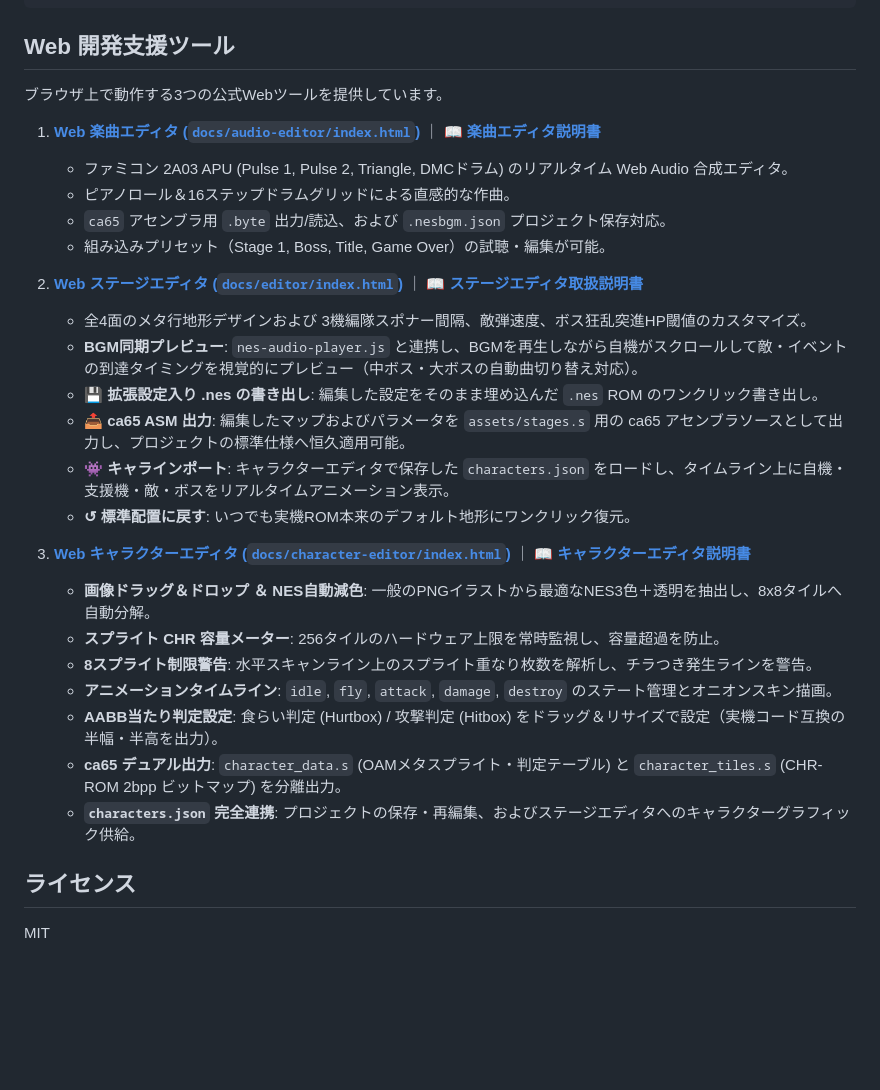
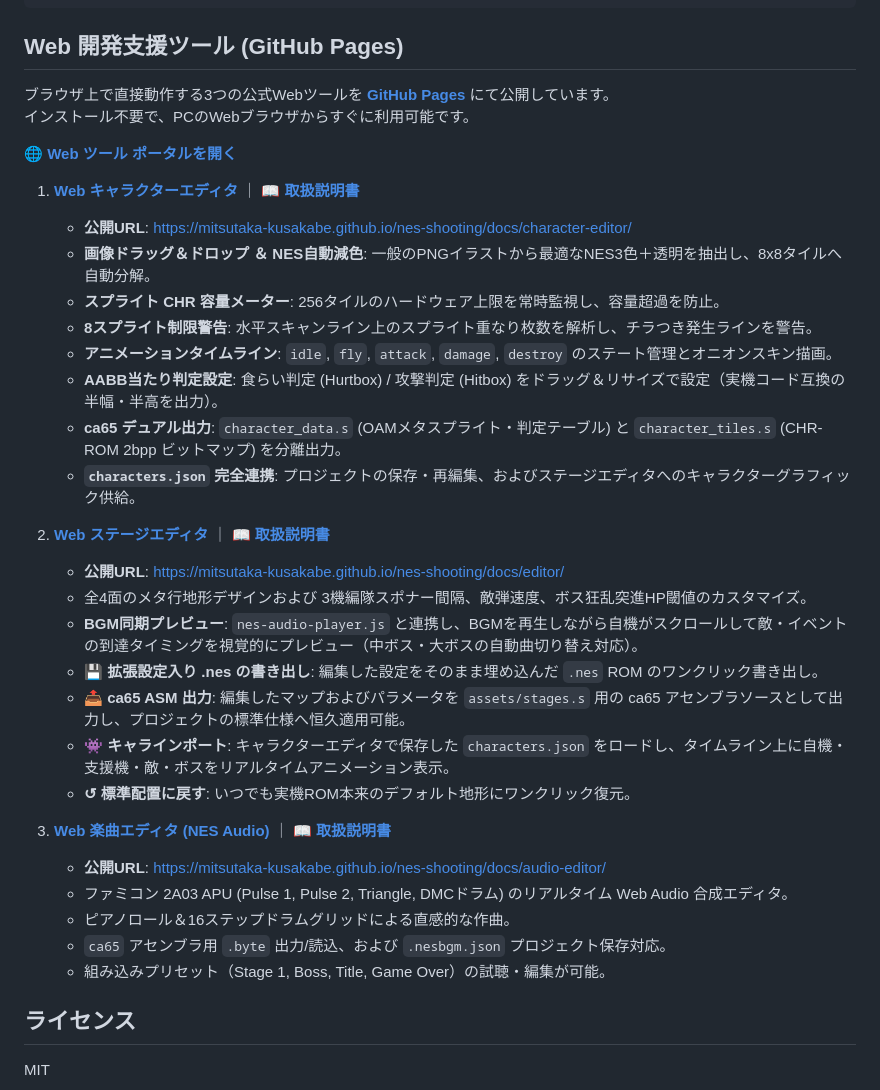
Before and after one commit to Mitsutaka-Kusakabe/nes-shooting, a Markdown page: README.md, the part around one of its changes. GitHub-like rendering; blank space fills up the shorter version.

````diff
--- a/README.md
+++ b/README.md
@@ -210,25 +215,15 @@ make clean                      # ビルド成果物を削除
     └── font.s                # ASCII フォント元データ
 ```
 
-## Web 開発支援ツール
+## Web 開発支援ツール (GitHub Pages)
 
-ブラウザ上で動作する3つの公式Webツールを提供しています。
+ブラウザ上で直接動作する3つの公式Webツールを **[GitHub Pages](https://mitsutaka-kusakabe.github.io/nes-shooting/)** にて公開しています。
+インストール不要で、PCのWebブラウザからすぐに利用可能です。
 
-1. **[Web 楽曲エディタ (`docs/audio-editor/index.html`)](docs/audio-editor/index.html)** ｜ **[📖 楽曲エディタ説明書](docs/audio-editor/manual.html)**
-   - ファミコン 2A03 APU (Pulse 1, Pulse 2, Triangle, DMCドラム) のリアルタイム Web Audio 合成エディタ。
-   - ピアノロール＆16ステップドラムグリッドによる直感的な作曲。
-   - `ca65` アセンブラ用 `.byte` 出力/読込、および `.nesbgm.json` プロジェクト保存対応。
-   - 組み込みプリセット（Stage 1, Boss, Title, Game Over）の試聴・編集が可能。
+🌐 **[Web ツール ポータルを開く](https://mitsutaka-kusakabe.github.io/nes-shooting/)**
 
-2. **[Web ステージエディタ (`docs/editor/index.html`)](docs/editor/index.html)** ｜ **[📖 ステージエディタ取扱説明書](docs/editor/manual.html)**
-   - 全4面のメタ行地形デザインおよび 3機編隊スポナー間隔、敵弾速度、ボス狂乱突進HP閾値のカスタマイズ。
-   - **BGM同期プレビュー**: `nes-audio-player.js` と連携し、BGMを再生しながら自機がスクロールして敵・イベントの到達タイミングを視覚的にプレビュー（中ボス・大ボスの自動曲切り替え対応）。
-   - **💾 拡張設定入り .nes の書き出し**: 編集した設定をそのまま埋め込んだ `.nes` ROM のワンクリック書き出し。
-   - **📤 ca65 ASM 出力**: 編集したマップおよびパラメータを `assets/stages.s` 用の ca65 アセンブラソースとして出力し、プロジェクトの標準仕様へ恒久適用可能。
-   - **👾 キャラインポート**: キャラクターエディタで保存した `characters.json` をロードし、タイムライン上に自機・支援機・敵・ボスをリアルタイムアニメーション表示。
-   - **↺ 標準配置に戻す**: いつでも実機ROM本来のデフォルト地形にワンクリック復元。
-
-3. **[Web キャラクターエディタ (`docs/character-editor/index.html`)](docs/character-editor/index.html)** ｜ **[📖 キャラクターエディタ説明書](docs/character-editor/manual.html)**
+1. **[Web キャラクターエディタ](https://mitsutaka-kusakabe.github.io/nes-shooting/docs/character-editor/)** ｜ **[📖 取扱説明書](https://mitsutaka-kusakabe.github.io/nes-shooting/docs/character-editor/manual.html)**
+   - **公開URL**: https://mitsutaka-kusakabe.github.io/nes-shooting/docs/character-editor/
    - **画像ドラッグ＆ドロップ ＆ NES自動減色**: 一般のPNGイラストから最適なNES3色＋透明を抽出し、8x8タイルへ自動分解。
    - **スプライト CHR 容量メーター**: 256タイルのハードウェア上限を常時監視し、容量超過を防止。
    - **8スプライト制限警告**: 水平スキャンライン上のスプライト重なり枚数を解析し、チラつき発生ラインを警告。
@@ -237,6 +232,22 @@ make clean                      # ビルド成果物を削除
    - **ca65 デュアル出力**: `character_data.s` (OAMメタスプライト・判定テーブル) と `character_tiles.s` (CHR-ROM 2bpp ビットマップ) を分離出力。
    - **`characters.json` 完全連携**: プロジェクトの保存・再編集、およびステージエディタへのキャラクターグラフィック供給。
 
+2. **[Web ステージエディタ](https://mitsutaka-kusakabe.github.io/nes-shooting/docs/editor/)** ｜ **[📖 取扱説明書](https://mitsutaka-kusakabe.github.io/nes-shooting/docs/editor/manual.html)**
+   - **公開URL**: https://mitsutaka-kusakabe.github.io/nes-shooting/docs/editor/
+   - 全4面のメタ行地形デザインおよび 3機編隊スポナー間隔、敵弾速度、ボス狂乱突進HP閾値のカスタマイズ。
+   - **BGM同期プレビュー**: `nes-audio-player.js` と連携し、BGMを再生しながら自機がスクロールして敵・イベントの到達タイミングを視覚的にプレビュー（中ボス・大ボスの自動曲切り替え対応）。
+   - **💾 拡張設定入り .nes の書き出し**: 編集した設定をそのまま埋め込んだ `.nes` ROM のワンクリック書き出し。
+   - **📤 ca65 ASM 出力**: 編集したマップおよびパラメータを `assets/stages.s` 用の ca65 アセンブラソースとして出力し、プロジェクトの標準仕様へ恒久適用可能。
+   - **👾 キャラインポート**: キャラクターエディタで保存した `characters.json` をロードし、タイムライン上に自機・支援機・敵・ボスをリアルタイムアニメーション表示。
+   - **↺ 標準配置に戻す**: いつでも実機ROM本来のデフォルト地形にワンクリック復元。
+
+3. **[Web 楽曲エディタ (NES Audio)](https://mitsutaka-kusakabe.github.io/nes-shooting/docs/audio-editor/)** ｜ **[📖 取扱説明書](https://mitsutaka-kusakabe.github.io/nes-shooting/docs/audio-editor/manual.html)**
+   - **公開URL**: https://mitsutaka-kusakabe.github.io/nes-shooting/docs/audio-editor/
+   - ファミコン 2A03 APU (Pulse 1, Pulse 2, Triangle, DMCドラム) のリアルタイム Web Audio 合成エディタ。
+   - ピアノロール＆16ステップドラムグリッドによる直感的な作曲。
+   - `ca65` アセンブラ用 `.byte` 出力/読込、および `.nesbgm.json` プロジェクト保存対応。
+   - 組み込みプリセット（Stage 1, Boss, Title, Game Over）の試聴・編集が可能。
+
 ## ライセンス
 
 MIT
````
Also changed, not shown: other parts of README.md (+8 -3 lines), docs/images/form1.png, docs/images/form2.png, docs/images/form25.png, docs/images/form3.png, docs/images/part_chest.png, docs/images/part_legs.png, 1 other file.
